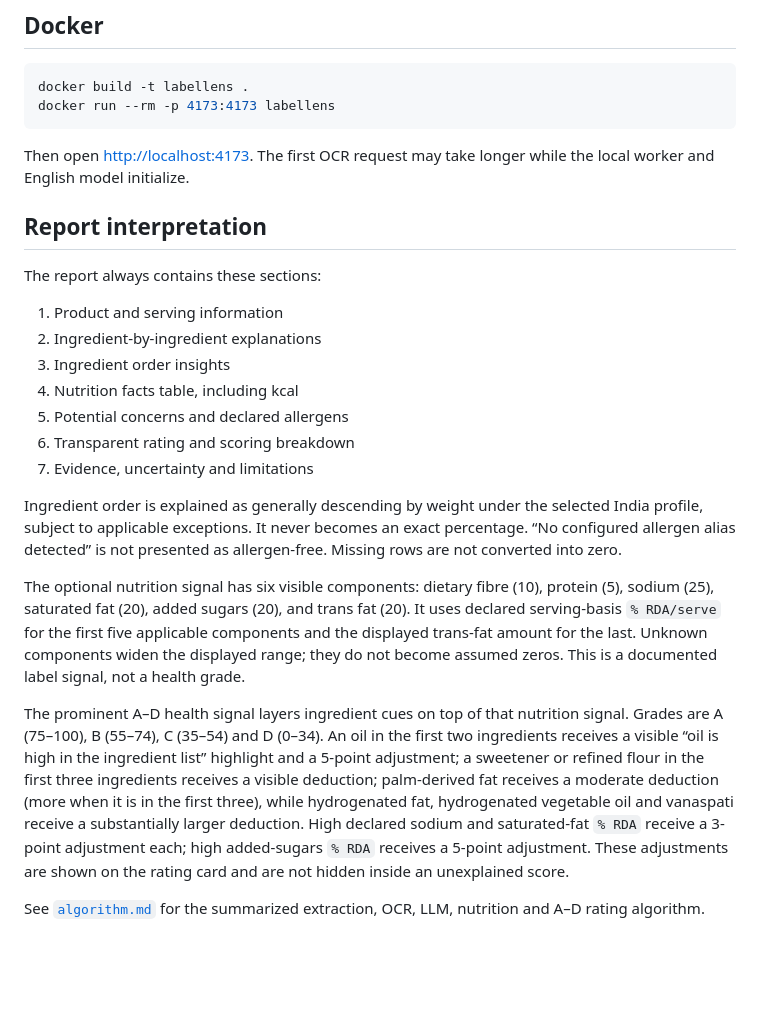
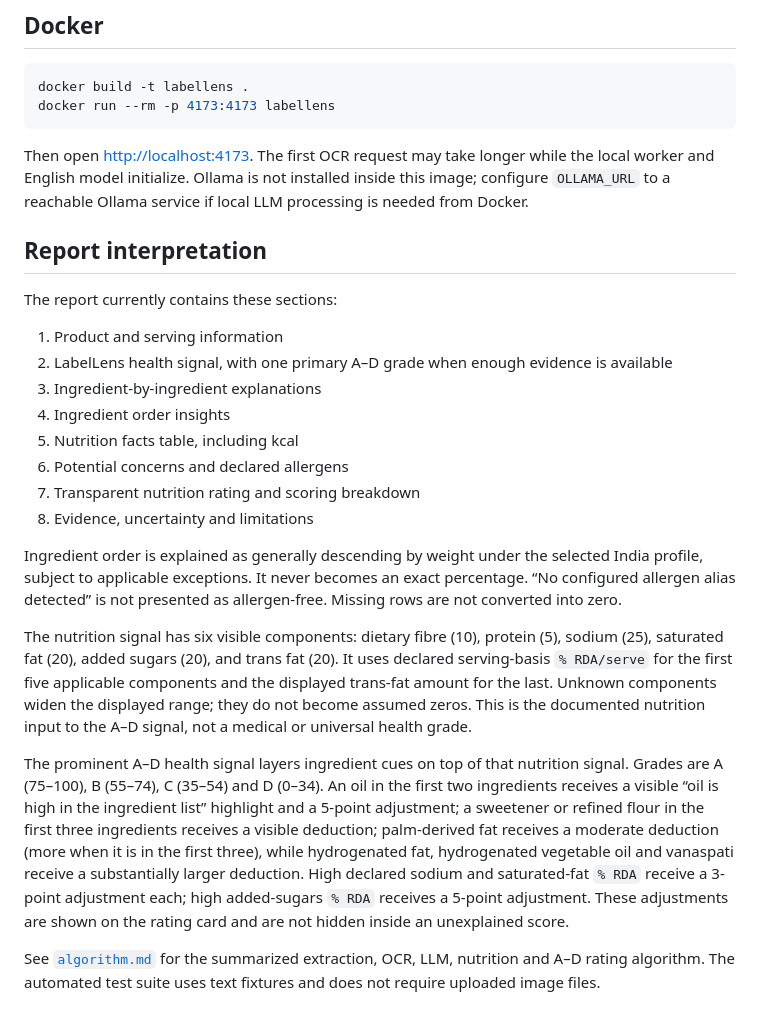
Before and after one commit to Lone-Warrrior14/Label-Lens, a Markdown page: README.md, the part around one of its changes. Drawn GitHub-style; blank space fills up the shorter version.

Commit message:
docs: align README with current build

````diff
--- a/README.md
+++ b/README.md
@@ -99,24 +103,25 @@ docker build -t labellens .
 docker run --rm -p 4173:4173 labellens
 ```
 
-Then open <http://localhost:4173>. The first OCR request may take longer while the local worker and English model initialize.
+Then open <http://localhost:4173>. The first OCR request may take longer while the local worker and English model initialize. Ollama is not installed inside this image; configure `OLLAMA_URL` to a reachable Ollama service if local LLM processing is needed from Docker.
 
 ## Report interpretation
 
-The report always contains these sections:
+The report currently contains these sections:
 
 1. Product and serving information
-2. Ingredient-by-ingredient explanations
-3. Ingredient order insights
-4. Nutrition facts table, including kcal
-5. Potential concerns and declared allergens
-6. Transparent rating and scoring breakdown
-7. Evidence, uncertainty and limitations
+2. LabelLens health signal, with one primary A–D grade when enough evidence is available
+3. Ingredient-by-ingredient explanations
+4. Ingredient order insights
+5. Nutrition facts table, including kcal
+6. Potential concerns and declared allergens
+7. Transparent nutrition rating and scoring breakdown
+8. Evidence, uncertainty and limitations
 
 Ingredient order is explained as generally descending by weight under the selected India profile, subject to applicable exceptions. It never becomes an exact percentage. “No configured allergen alias detected” is not presented as allergen-free. Missing rows are not converted into zero.
 
-The optional nutrition signal has six visible components: dietary fibre (10), protein (5), sodium (25), saturated fat (20), added sugars (20), and trans fat (20). It uses declared serving-basis `% RDA/serve` for the first five applicable components and the displayed trans-fat amount for the last. Unknown components widen the displayed range; they do not become assumed zeros. This is a documented label signal, not a health grade.
+The nutrition signal has six visible components: dietary fibre (10), protein (5), sodium (25), saturated fat (20), added sugars (20), and trans fat (20). It uses declared serving-basis `% RDA/serve` for the first five applicable components and the displayed trans-fat amount for the last. Unknown components widen the displayed range; they do not become assumed zeros. This is the documented nutrition input to the A–D signal, not a medical or universal health grade.
 
 The prominent A–D health signal layers ingredient cues on top of that nutrition signal. Grades are A (75–100), B (55–74), C (35–54) and D (0–34). An oil in the first two ingredients receives a visible “oil is high in the ingredient list” highlight and a 5-point adjustment; a sweetener or refined flour in the first three ingredients receives a visible deduction; palm-derived fat receives a moderate deduction (more when it is in the first three), while hydrogenated fat, hydrogenated vegetable oil and vanaspati receive a substantially larger deduction. High declared sodium and saturated-fat `% RDA` receive a 3-point adjustment each; high added-sugars `% RDA` receives a 5-point adjustment. These adjustments are shown on the rating card and are not hidden inside an unexplained score.
 
-See [`algorithm.md`](algorithm.md) for the summarized extraction, OCR, LLM, nutrition and A–D rating algorithm.
+See [`algorithm.md`](algorithm.md) for the summarized extraction, OCR, LLM, nutrition and A–D rating algorithm. The automated test suite uses text fixtures and does not require uploaded image files.
````
Also changed, not shown: other parts of README.md (+12 -8 lines).
